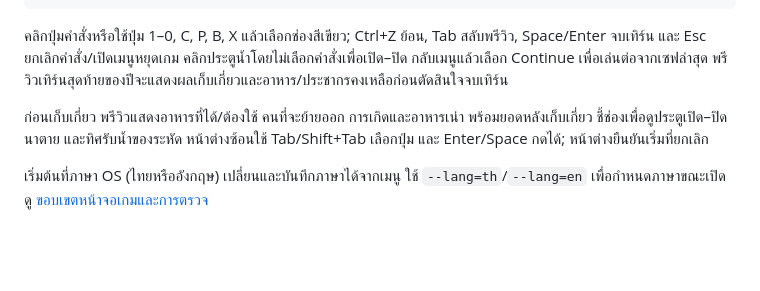
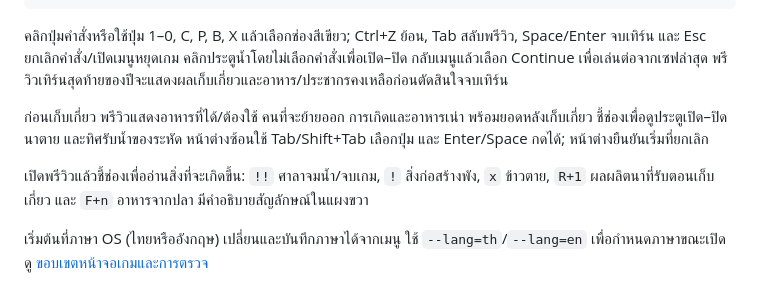
Before and after one commit to Warissakorn/Monsoon-Delta, a Markdown page: README.md, the part around the change. Drawn GitHub-style; blank space fills up the shorter version.

```diff
--- a/README.md
+++ b/README.md
@@ -17,6 +17,8 @@ godot --path . -- --scene=game --seed=42 --lang=th
 คลิกปุ่มคำสั่งหรือใช้ปุ่ม 1–0, C, P, B, X แล้วเลือกช่องสีเขียว; Ctrl+Z ย้อน, Tab สลับพรีวิว, Space/Enter จบเทิร์น และ Esc ยกเลิกคำสั่ง/เปิดเมนูหยุดเกม คลิกประตูน้ำโดยไม่เลือกคำสั่งเพื่อเปิด–ปิด กลับเมนูแล้วเลือก Continue เพื่อเล่นต่อจากเซฟล่าสุด พรีวิวเทิร์นสุดท้ายของปีจะแสดงผลเก็บเกี่ยวและอาหาร/ประชากรคงเหลือก่อนตัดสินใจจบเทิร์น
 
 ก่อนเก็บเกี่ยว พรีวิวแสดงอาหารที่ได้/ต้องใช้ คนที่จะย้ายออก การเกิดและอาหารเน่า พร้อมยอดหลังเก็บเกี่ยว ชี้ช่องเพื่อดูประตูเปิด–ปิด นาตาย และทิศรับน้ำของระหัด หน้าต่างซ้อนใช้ Tab/Shift+Tab เลือกปุ่ม และ Enter/Space กดได้; หน้าต่างยืนยันเริ่มที่ยกเลิก
+
+เปิดพรีวิวแล้วชี้ช่องเพื่ออ่านสิ่งที่จะเกิดขึ้น: `!!` ศาลาจมน้ำ/จบเกม, `!` สิ่งก่อสร้างพัง, `x` ข้าวตาย, `R+1` ผลผลิตนาที่รับตอนเก็บเกี่ยว และ `F+n` อาหารจากปลา มีคำอธิบายสัญลักษณ์ในแผงขวา
 
 เริ่มต้นที่ภาษา OS (ไทยหรืออังกฤษ) เปลี่ยนและบันทึกภาษาได้จากเมนู ใช้ `--lang=th`/`--lang=en` เพื่อกำหนดภาษาขณะเปิด ดู [ขอบเขตหน้าจอเกมและการตรวจ](docs/M4_PLAYABLE.md)
 
```
Also changed, not shown: docs/M4_PLAYABLE.md (+14 -1 lines), docs/PROGRESS.md (+9 -0 lines), docs/images/m4-tile-danger-th.png (added), docs/images/m4-tile-production-en.png (added), 8 other files.
